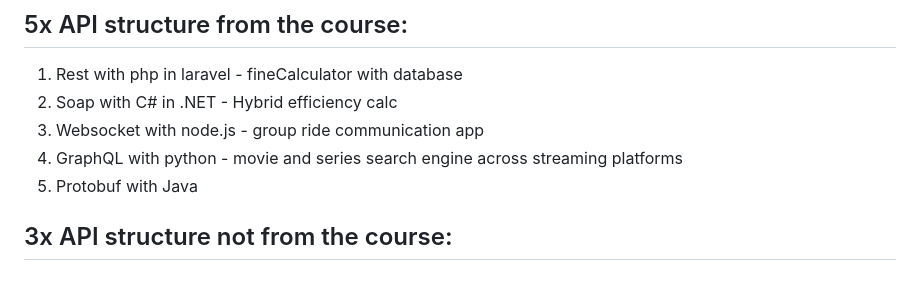
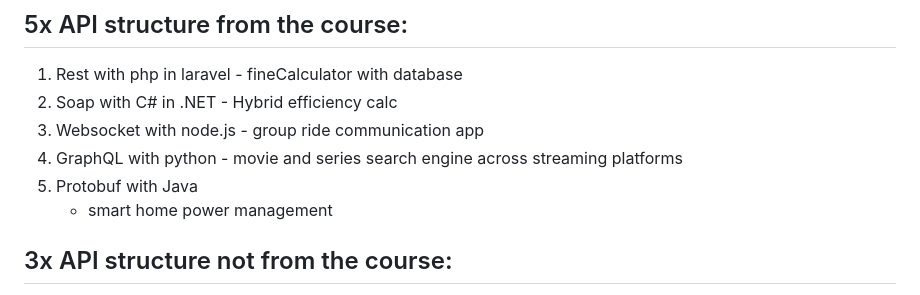
Before and after one commit to VerbruggenD/Cloud_comp_tasks, a Markdown page: README.md, the part around the change. Rendered like a GitHub page.

```diff
--- a/README.md
+++ b/README.md
@@ -19,6 +19,7 @@ The individual pull requests are available in the readmes of the projects. The s
   4. GraphQL with python
 	- movie and series search engine across streaming platforms
 5. Protobuf with Java
+	- smart home power management
 
 ## 3x API structure not from the course:
 1. Rest met python: html for bootstrap generator
```
